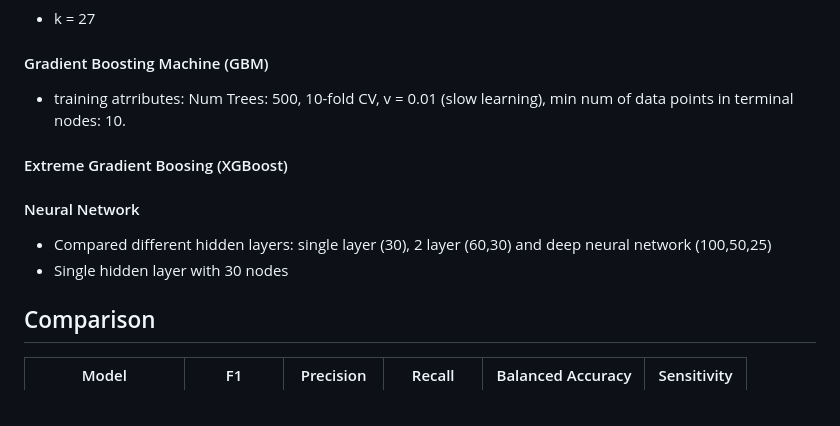
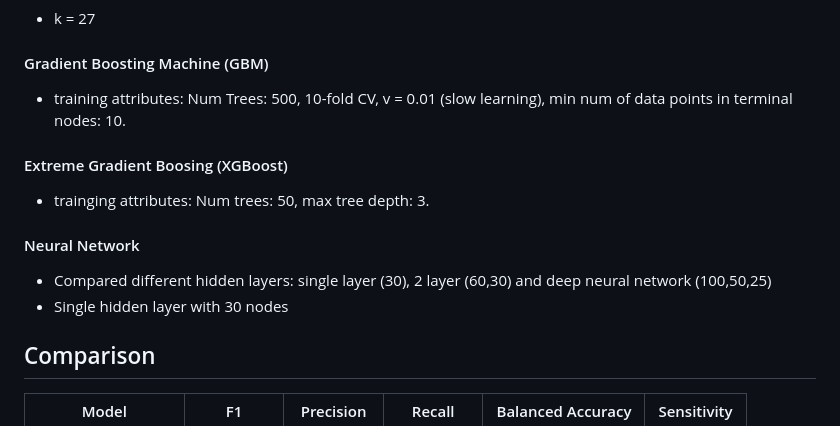
Before and after one commit to zbushby/credit-fraud-detection, a Markdown page: README.md, the part around the change. Rendered like a GitHub page.

```diff
--- a/README.md
+++ b/README.md
@@ -53,11 +53,15 @@ Key Findings
 #### Kth Nearest Neighbour Classifer (KNN)
 - k = 27
 #### Gradient Boosting Machine (GBM)
-- training atrributes: Num Trees: 500, 10-fold CV, v = 0.01 (slow learning), min num of data points in terminal nodes: 10.
+- training attributes: Num Trees: 500, 10-fold CV, v = 0.01 (slow learning), min num of data points in terminal nodes: 10.
 #### Extreme Gradient Boosing (XGBoost)
+- trainging attributes: Num trees: 50, max tree depth: 3.
 #### Neural Network
 - Compared different hidden layers: single layer (30), 2 layer (60,30) and deep neural network (100,50,25)
 - Single hidden layer with 30 nodes
+
+
+
 
 ## Comparison
 
```
